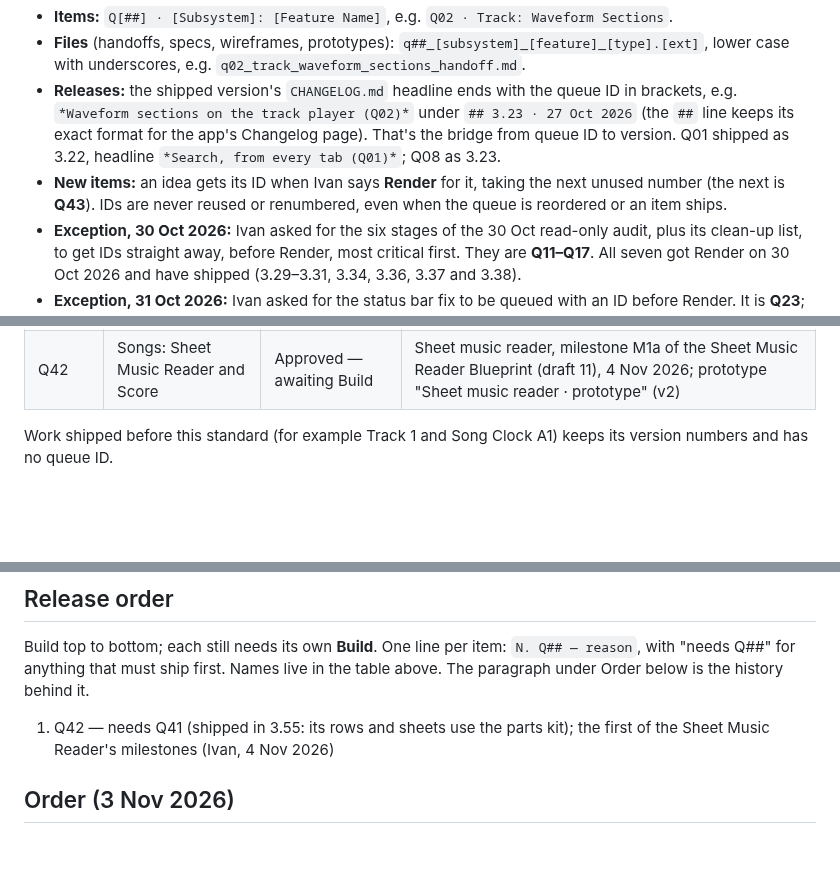
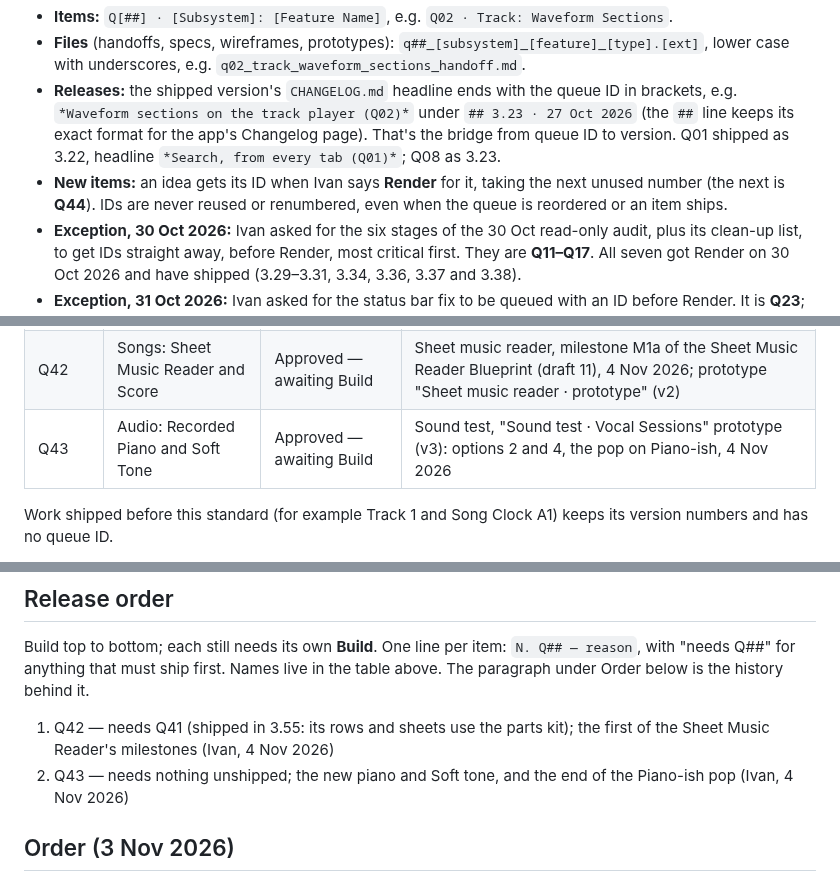
Before and after one commit to imperialfox/Vocal-Sessions, a Markdown page: RENDER_QUEUE.md, 3 parts joined by grey strips. Drawn GitHub-style; blank space fills up the shorter version.

```diff
--- a/RENDER_QUEUE.md
+++ b/RENDER_QUEUE.md
@@ -17,7 +17,7 @@ Every queued item has a queue ID and a standard name, used in the queue, in hand
 - **Items:** `Q[##] · [Subsystem]: [Feature Name]`, e.g. `Q02 · Track: Waveform Sections`.
 - **Files** (handoffs, specs, wireframes, prototypes): `q##_[subsystem]_[feature]_[type].[ext]`, lower case with underscores, e.g. `q02_track_waveform_sections_handoff.md`.
 - **Releases:** the shipped version's `CHANGELOG.md` headline ends with the queue ID in brackets, e.g. `*Waveform sections on the track player (Q02)*` under `## 3.23 · 27 Oct 2026` (the `##` line keeps its exact format for the app's Changelog page). That's the bridge from queue ID to version. Q01 shipped as 3.22, headline `*Search, from every tab (Q01)*`; Q08 as 3.23.
-- **New items:** an idea gets its ID when Ivan says **Render** for it, taking the next unused number (the next is **Q43**). IDs are never reused or renumbered, even when the queue is reordered or an item ships.
+- **New items:** an idea gets its ID when Ivan says **Render** for it, taking the next unused number (the next is **Q44**). IDs are never reused or renumbered, even when the queue is reordered or an item ships.
 - **Exception, 30 Oct 2026:** Ivan asked for the six stages of the 30 Oct read-only audit, plus its clean-up list, to get IDs straight away, before Render, most critical first. They are **Q11–Q17**. All seven got Render on 30 Oct 2026 and have shipped (3.29–3.31, 3.34, 3.36, 3.37 and 3.38).
 - **Exception, 31 Oct 2026:** Ivan asked for the status bar fix to be queued with an ID before Render. It is **Q23**; Render and Build followed the same evening (shipped in 3.33).
 
@@ -67,6 +67,7 @@ Every ID with its **Status** (`Awaiting Render`, `Approved — awaiting Build`,
 | Q40 | Interface: Value Set and Test | Shipped 3.51 | The value test (consistency audit of 3.49, 2 Nov 2026; called Q35 in early notes before Q35 went to Atlas: Starting States) |
 | Q41 | Interface: Parts Kit Move | Shipped 3.55 | The move of Vocal Sessions onto the parts kit (replaces Q34), Blueprint 4 Nov 2026 |
 | Q42 | Songs: Sheet Music Reader and Score | Approved — awaiting Build | Sheet music reader, milestone M1a of the Sheet Music Reader Blueprint (draft 11), 4 Nov 2026; prototype "Sheet music reader · prototype" (v2) |
+| Q43 | Audio: Recorded Piano and Soft Tone | Approved — awaiting Build | Sound test, "Sound test · Vocal Sessions" prototype (v3): options 2 and 4, the pop on Piano-ish, 4 Nov 2026 |
 
 Work shipped before this standard (for example Track 1 and Song Clock A1) keeps its version numbers and has no queue ID.
 
@@ -86,6 +87,7 @@ Every item also follows [MAINTAINING.md](MAINTAINING.md): its [tests](MAINTAININ
 Build top to bottom; each still needs its own **Build**. One line per item: `N. Q## — reason`, with "needs Q##" for anything that must ship first. Names live in the table above. The paragraph under Order below is the history behind it.
 
 1. Q42 — needs Q41 (shipped in 3.55: its rows and sheets use the parts kit); the first of the Sheet Music Reader's milestones (Ivan, 4 Nov 2026)
+2. Q43 — needs nothing unshipped; the new piano and Soft tone, and the end of the Piano-ish pop (Ivan, 4 Nov 2026)
 
 ## Order (3 Nov 2026)
 
```
Also changed, not shown: other parts of RENDER_QUEUE.md (+37 -1 lines).
